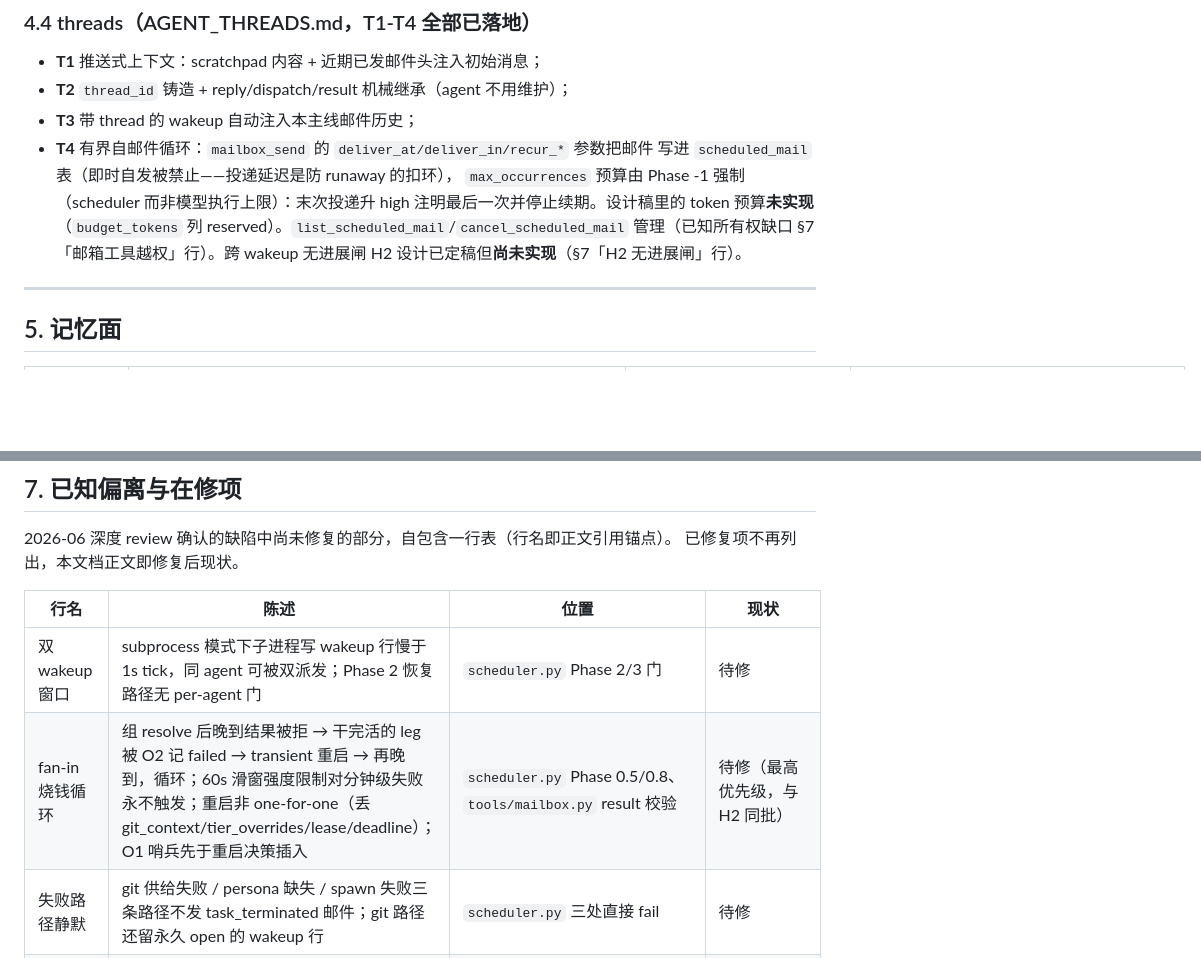
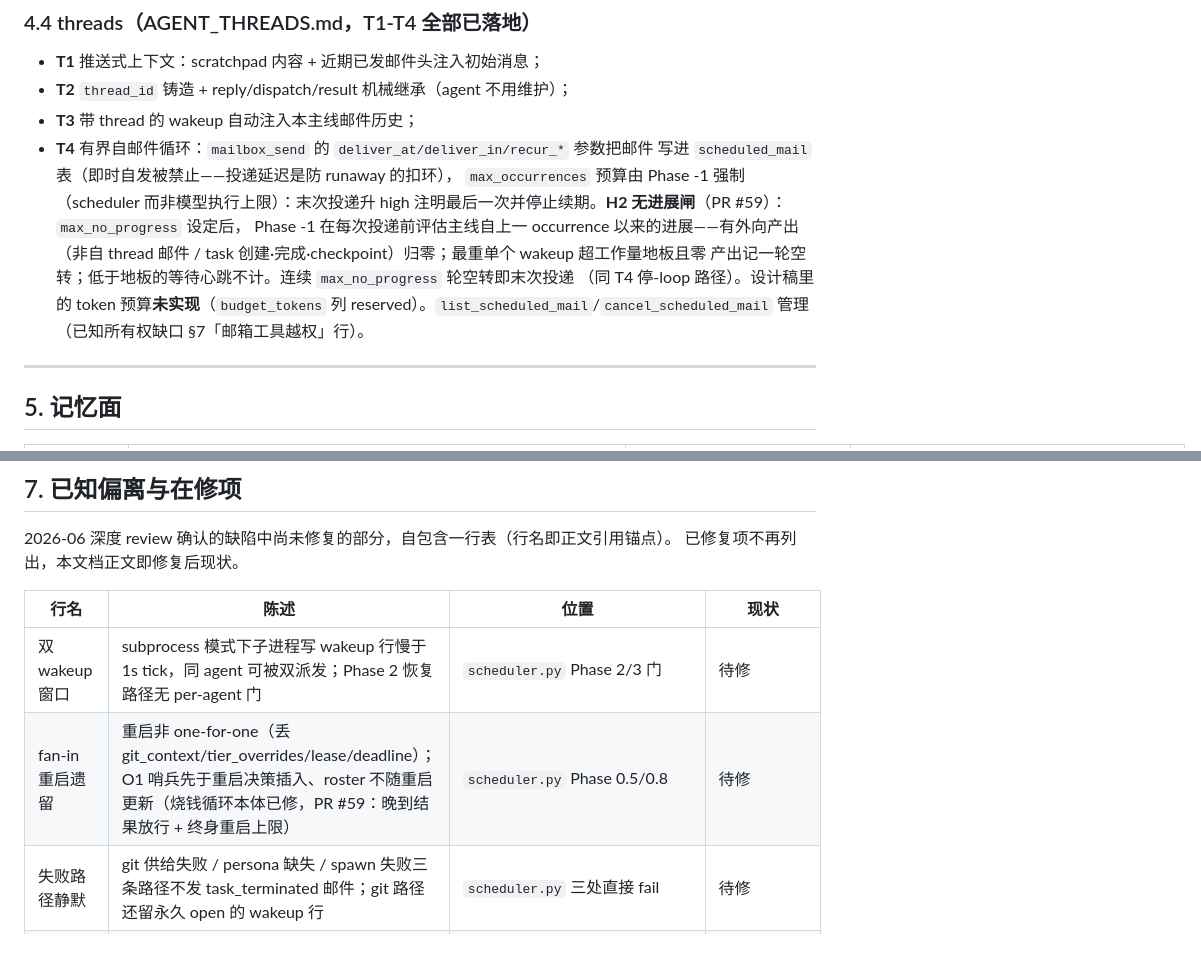
Before and after one commit to Somainer/lyre, a Markdown page: docs/design/RUNTIME_CURRENT.md, 2 parts joined by grey strips. Rendered like a GitHub page; blank space fills up the shorter version.

```diff
--- a/docs/design/RUNTIME_CURRENT.md
+++ b/docs/design/RUNTIME_CURRENT.md
@@ -247,9 +247,13 @@ Phase 0.8 按 §3 表回收/重启/升级。Phase 2 对反复崩溃（从不到
 - **T4** 有界自邮件循环：`mailbox_send` 的 `deliver_at/deliver_in/recur_*` 参数把邮件
   写进 `scheduled_mail` 表（即时自发被禁止——投递延迟是防 runaway 的扣环），
   `max_occurrences` 预算由 Phase -1 强制（scheduler 而非模型执行上限）：末次投递升
-  high 注明最后一次并停止续期。设计稿里的 token 预算**未实现**（`budget_tokens` 列
+  high 注明最后一次并停止续期。**H2 无进展闸**（PR #59）：`max_no_progress` 设定后，
+  Phase -1 在每次投递前评估主线自上一 occurrence 以来的进展——有外向产出（非自
+  thread 邮件 / task 创建·完成·checkpoint）归零；最重单个 wakeup 超工作量地板且零
+  产出记一轮空转；低于地板的等待心跳不计。连续 `max_no_progress` 轮空转即末次投递
+  （同 T4 停-loop 路径）。设计稿里的 token 预算**未实现**（`budget_tokens` 列
   reserved）。`list_scheduled_mail`/`cancel_scheduled_mail` 管理（已知所有权缺口
-  §7「邮箱工具越权」行）。跨 wakeup 无进展闸 H2 设计已定稿但**尚未实现**（§7「H2 无进展闸」行）。
+  §7「邮箱工具越权」行）。
 
 ---
 
@@ -307,7 +311,7 @@ registry → persona.model_preference（必填）→ router 排名 → 逐 turn
 | 行名 | 陈述 | 位置 | 现状 |
 |---|---|---|---|
 | 双 wakeup 窗口 | subprocess 模式下子进程写 wakeup 行慢于 1s tick，同 agent 可被双派发；Phase 2 恢复路径无 per-agent 门 | `scheduler.py` Phase 2/3 门 | 待修 |
-| fan-in 烧钱循环 | 组 resolve 后晚到结果被拒 → 干完活的 leg 被 O2 记 failed → transient 重启 → 再晚到，循环；60s 滑窗强度限制对分钟级失败永不触发；重启非 one-for-one（丢 git_context/tier_overrides/lease/deadline）；O1 哨兵先于重启决策插入 | `scheduler.py` Phase 0.5/0.8、`tools/mailbox.py` result 校验 | 待修（最高优先级，与 H2 同批） |
+| fan-in 重启遗留 | 重启非 one-for-one（丢 git_context/tier_overrides/lease/deadline）；O1 哨兵先于重启决策插入、roster 不随重启更新（烧钱循环本体已修，PR #59：晚到结果放行 + 终身重启上限） | `scheduler.py` Phase 0.5/0.8 | 待修 |
 | 失败路径静默 | git 供给失败 / persona 缺失 / spawn 失败三条路径不发 task_terminated 邮件；git 路径还留永久 open 的 wakeup 行 | `scheduler.py` 三处直接 fail | 待修 |
 | tick 无逐行隔离 | Phase -1/0/0.5 单个毒行（坏 recur_kind 等）每 tick 在任务派发前炸掉整个 tick | `scheduler.py` `_tick` | 待修 |
 | 共享连接回滚 | commit 锁只守 commit 边界，并发写者语句加入开放事务后可被他人 rollback 吞掉且自己 commit 空成功 | `sqlite_impl.py` `_COMMIT_LOCKS`/`transaction()` | 待修（dispatcher 独立连接方向） |
```
Also changed, not shown: other parts of docs/design/RUNTIME_CURRENT.md (+1 -1 lines), docs/design/LONG_RUNNING_ROBUSTNESS_3.md (+1 -1 lines), docs/design/ORCHESTRATION_ROBUSTNESS.md (+1 -1 lines).
